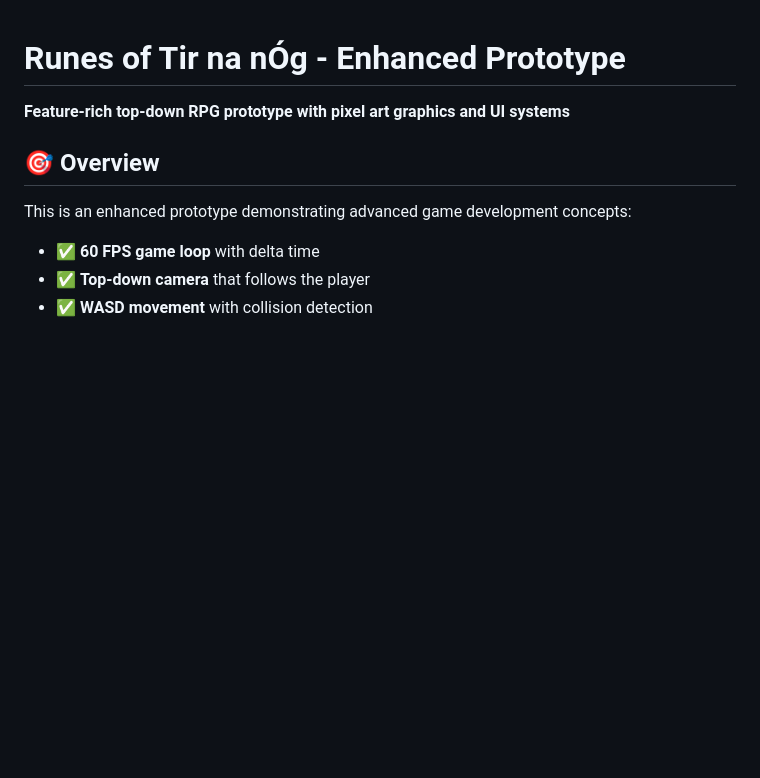
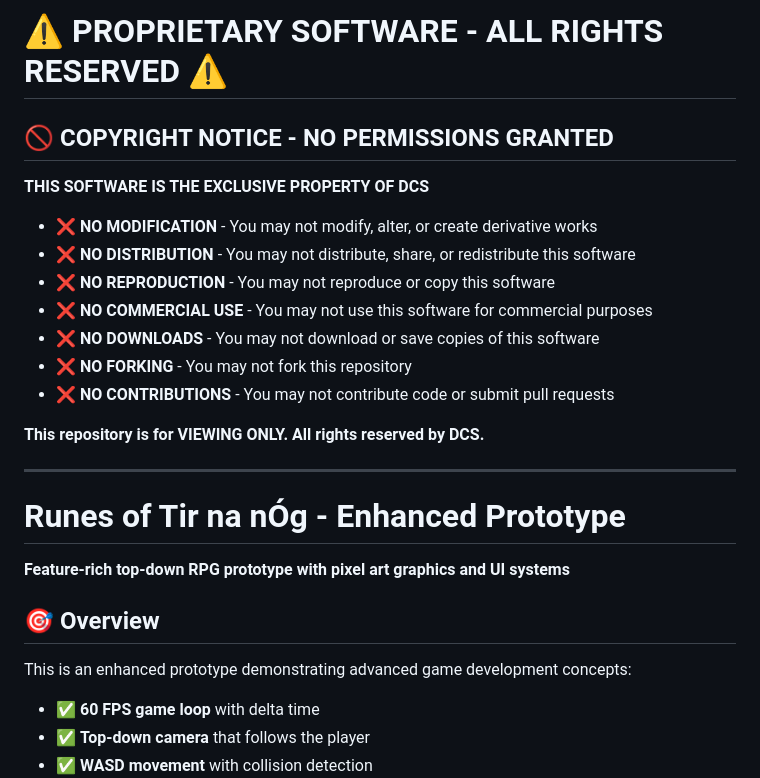
Before and after one commit to AfyKirby1/Runes-of-Tir-na-nOg, a Markdown page: README.md, the part around the change. Rendered like a GitHub page; blank space fills up the shorter version.

Commit message:
Add proprietary copyright notice - DCS exclusive property
- Added prominent warning at top of README.md
- Explicitly prohibits modification, distribution, reproduction
- No commercial use, downloads, forking, or contributions allowed
- Repository is for VIEWING ONLY
- All rights reserved by DCS

```diff
--- a/README.md
+++ b/README.md
@@ -1,3 +1,21 @@
+# ⚠️ PROPRIETARY SOFTWARE - ALL RIGHTS RESERVED ⚠️
+
+## 🚫 COPYRIGHT NOTICE - NO PERMISSIONS GRANTED
+
+**THIS SOFTWARE IS THE EXCLUSIVE PROPERTY OF DCS**
+
+- ❌ **NO MODIFICATION** - You may not modify, alter, or create derivative works
+- ❌ **NO DISTRIBUTION** - You may not distribute, share, or redistribute this software
+- ❌ **NO REPRODUCTION** - You may not reproduce or copy this software
+- ❌ **NO COMMERCIAL USE** - You may not use this software for commercial purposes
+- ❌ **NO DOWNLOADS** - You may not download or save copies of this software
+- ❌ **NO FORKING** - You may not fork this repository
+- ❌ **NO CONTRIBUTIONS** - You may not contribute code or submit pull requests
+
+**This repository is for VIEWING ONLY. All rights reserved by DCS.**
+
+---
+
 # Runes of Tir na nÓg - Enhanced Prototype
 
 **Feature-rich top-down RPG prototype with pixel art graphics and UI systems**
```
